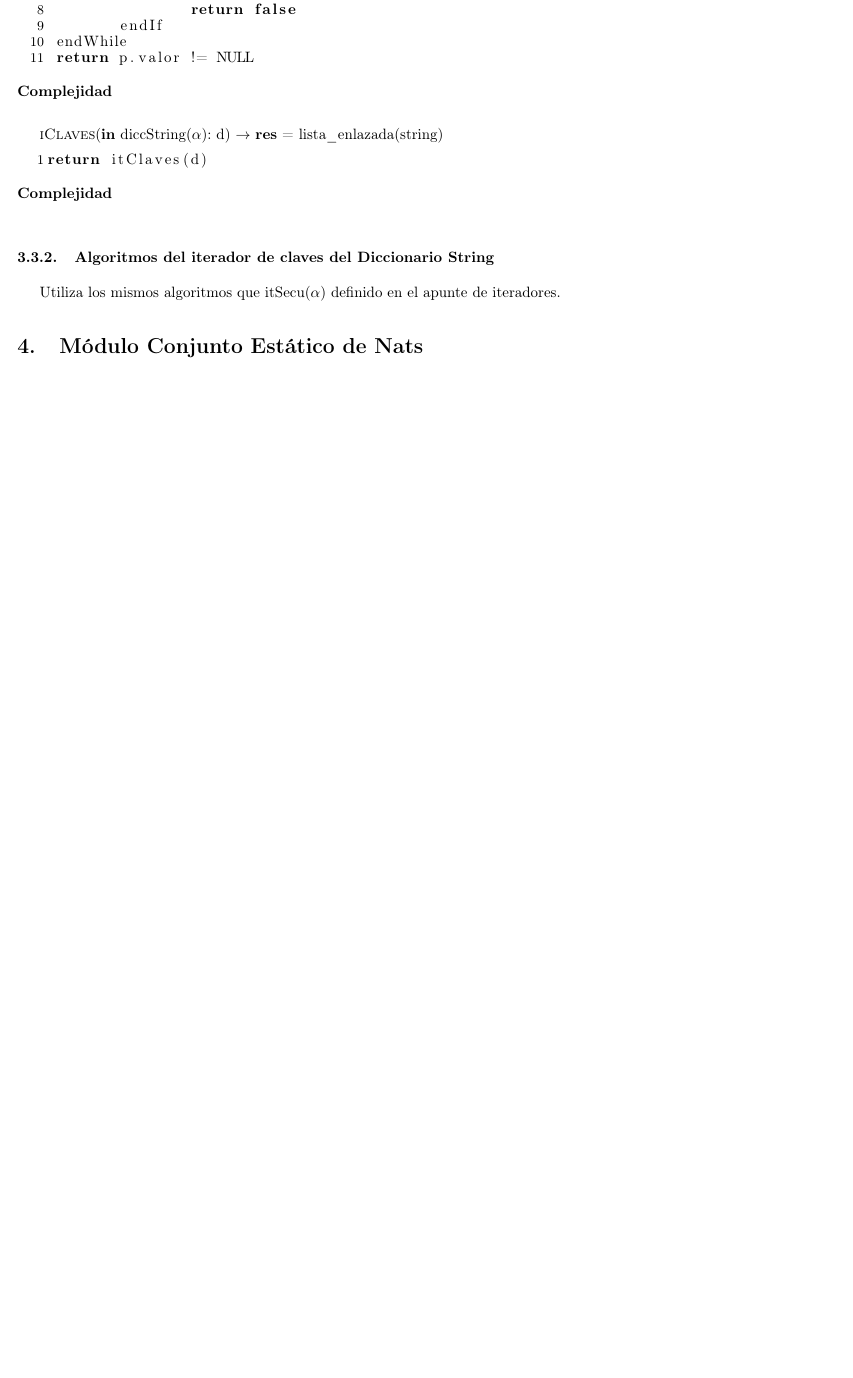
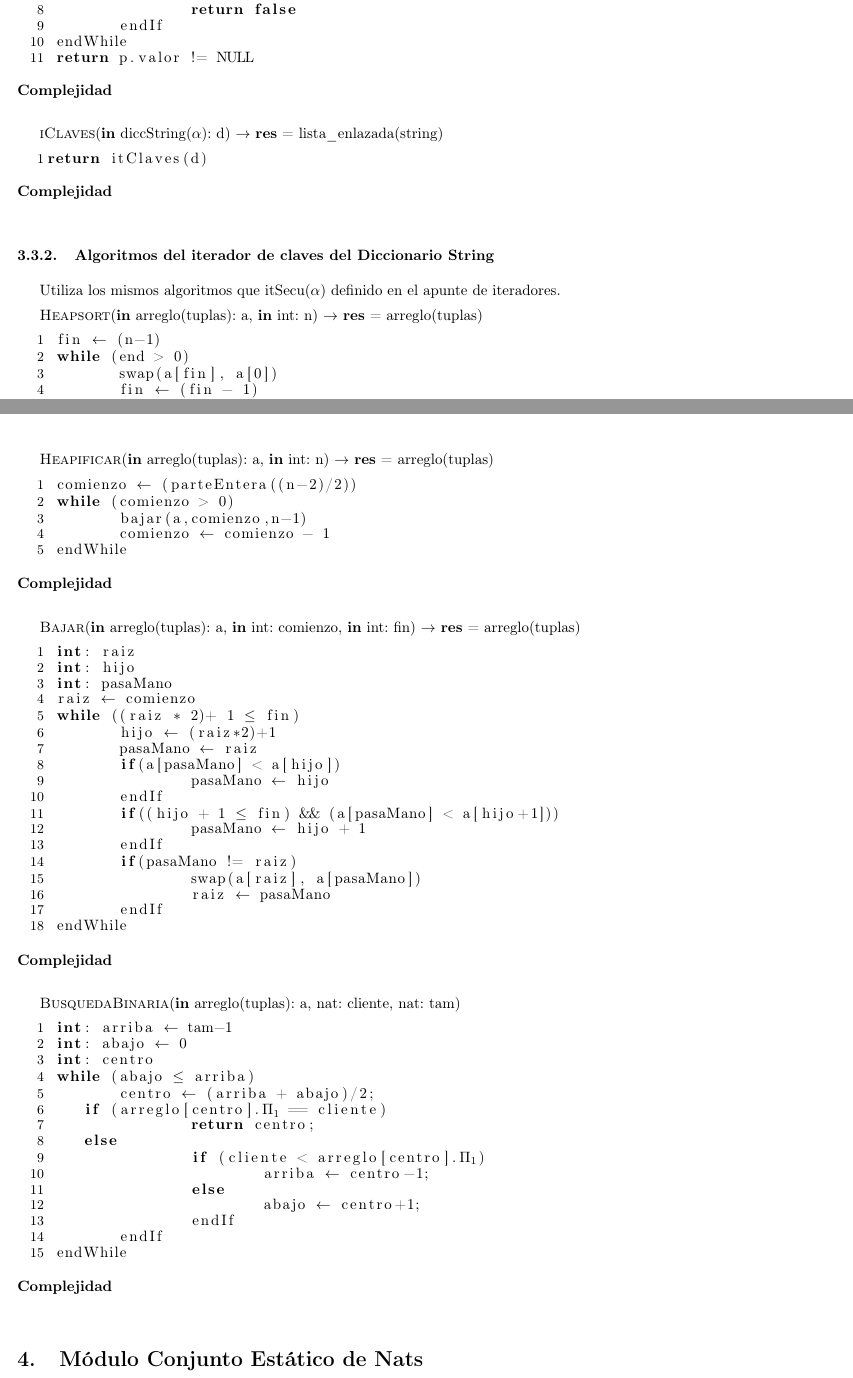
Before and after one commit to luparral/algo2tp2, a LaTeX document (informe.tex, which reads modulo_dicTrie.tex): part of page 10 of 13 before the commit and two parts of pages 10 and 11 of 14 after it, the two joined at a grey line, cut so that both start at the same text, the shorter picture padded with empty space. Compiled offline with pdfLaTeX.

Commit message:
algoritmos heapsort y busqueda binaria-guardados en dictrie

```diff
--- a/modulo_dicTrie.tex
+++ b/modulo_dicTrie.tex
@@ -205,3 +205,12 @@ return itClaves(d)
 \subsubsection{Algoritmos del iterador de claves del Diccionario String}
 
 Utiliza los mismos algoritmos que itSecu($\alpha$) definido en el apunte de iteradores.
+
+%requiere arreglo heapificado
+\textsc{Heapsort}(\textbf{in} arreglo(tuplas): a, \textbf{in} int: n) $\rightarrow$ \textbf{res} = arreglo(tuplas)
+\begin{lstlisting}[mathescape]
+ fin $\leftarrow$ (n-1)
+ while (end > 0)
+ 	swap(a[fin], a[0])
+ 	fin $\leftarrow$ (fin - 1)
+ 	bajar(a,0,fin)
@@ -207,0 +222,53 @@ Utiliza los mismos algoritmos que itSecu($\alpha$) definido en el apunte de iter
+\textsc{Heapificar}(\textbf{in} arreglo(tuplas): a, \textbf{in} int: n) $\rightarrow$ \textbf{res} = arreglo(tuplas)
+\begin{lstlisting}[mathescape]
+ comienzo $\leftarrow$ (parteEntera((n-2)/2))
+ while (comienzo > 0)
+ 	bajar(a,comienzo,n-1)
+ 	comienzo $\leftarrow$ comienzo - 1
+ endWhile
+\end{lstlisting}
+\textbf{Complejidad}\\
+
+\textsc{Bajar}(\textbf{in} arreglo(tuplas): a, \textbf{in} int: comienzo, \textbf{in} int: fin) $\rightarrow$ \textbf{res} = arreglo(tuplas)
+\begin{lstlisting}[mathescape]
+ int: raiz
+ int: hijo
+ int: pasaMano
+ raiz $\leftarrow$ comienzo
+ while ((raiz * 2)+ 1 $\leq$ fin)
+ 	hijo $\leftarrow$ (raiz*2)+1
+ 	pasaMano $\leftarrow$ raiz
+ 	if(a[pasaMano] < a[hijo])
+ 		pasaMano $\leftarrow$ hijo
+ 	endIf
+ 	if((hijo + 1 $\leq$ fin) && (a[pasaMano] < a[hijo+1]))
+ 		pasaMano $\leftarrow$ hijo + 1
+ 	endIf
+ 	if(pasaMano != raiz)
+ 		swap(a[raiz], a[pasaMano])
+ 		raiz $\leftarrow$ pasaMano
+ 	endIf
+ endWhile
+\end{lstlisting}
+\textbf{Complejidad}\\
+
+
+\textsc{BusquedaBinaria}(\textbf{in} arreglo(tuplas): a, nat: cliente, nat: tam)
+\begin{lstlisting}[mathescape]
+ int: arriba $\leftarrow$ tam-1
+ int: abajo $\leftarrow$ 0
+ int: centro
+ while (abajo $\leq$ arriba)
+ 	centro $\leftarrow$ (arriba + abajo)/2;
+    if (arreglo[centro].$\Pi_{1}$ == cliente)
+ 		return centro;
+    else
+ 		if (cliente < arreglo[centro].$\Pi_{1}$)
+   			arriba $\leftarrow$ centro-1;
+ 		else
+   			abajo $\leftarrow$ centro+1;
+   		endIf
+   	endIf
+ endWhile
+\end{lstlisting}
+\textbf{Complejidad}\\
```
Also changed, not shown: informe.pdf, modulo_dicTrie.tex (5 more changed lines), 3 other files.
